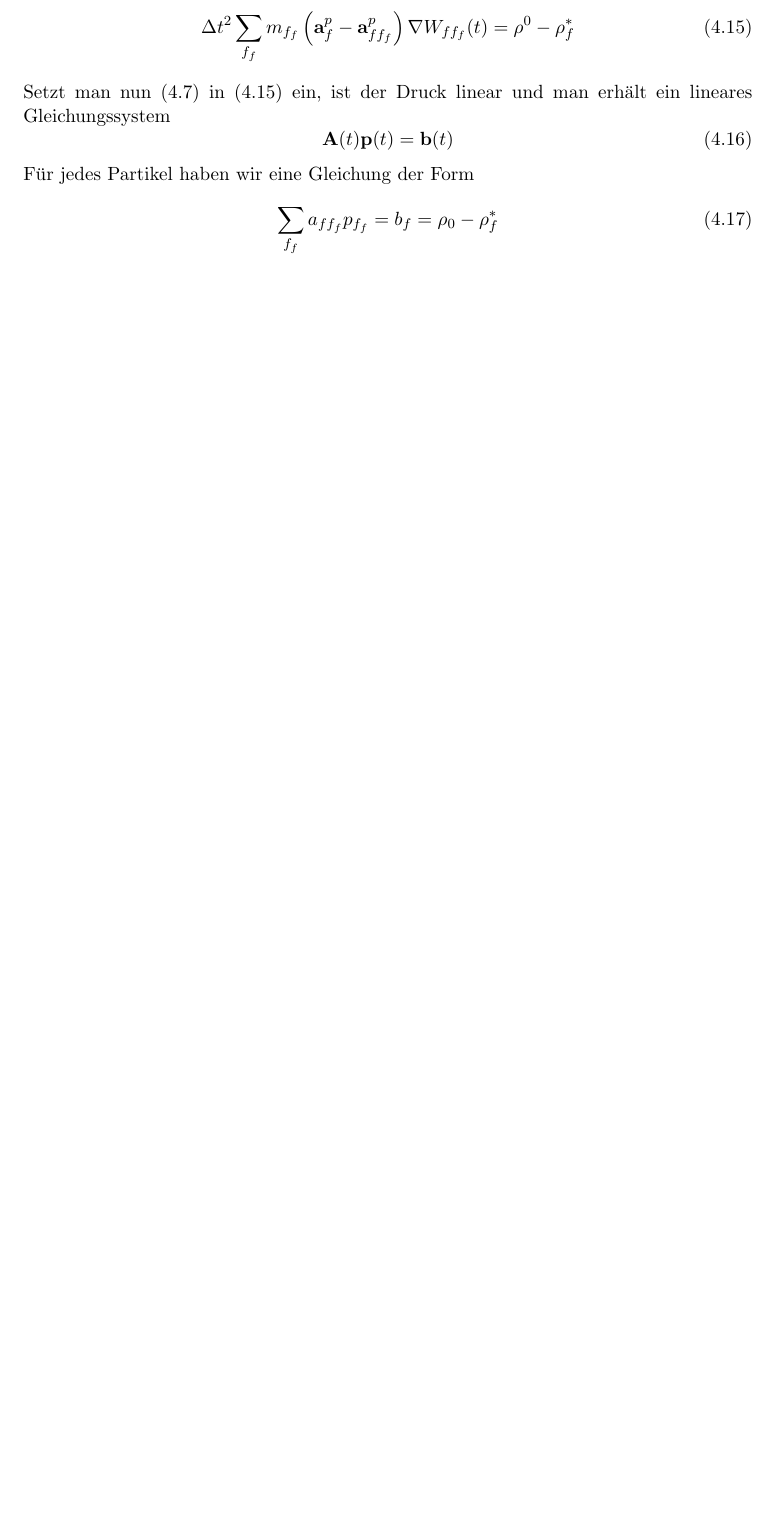
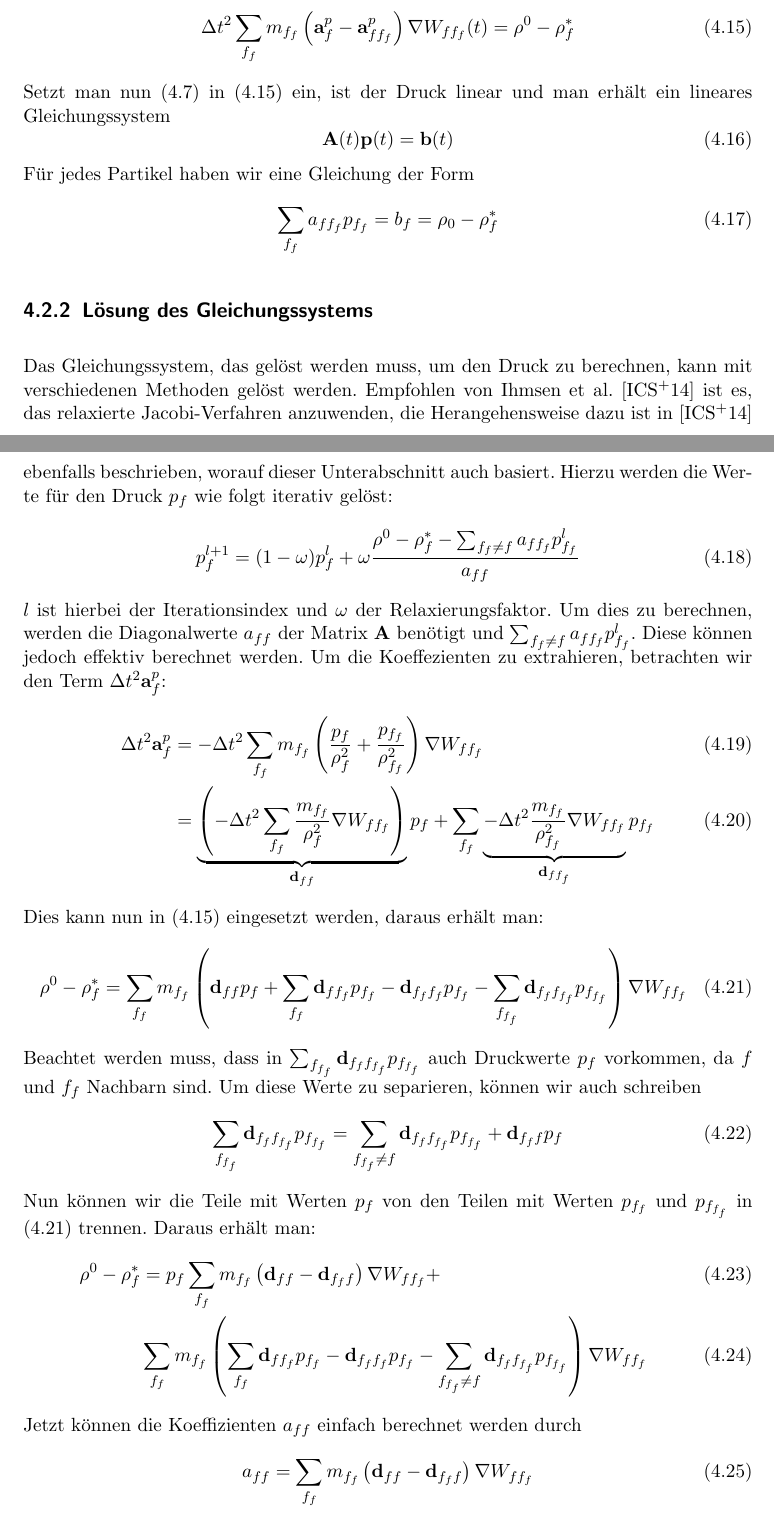
Before and after one commit to pascalhunkler/Bachelorarbeit, a LaTeX document (src/main.tex): part of page 15 of 23 before the commit and two parts of pages 15 and 16 of 25 after it, the two joined at a grey line, cut so that both start at the same text, the shorter picture padded with empty space. The pictures show the PDF file src/main.pdf that the author committed with the source.

Commit message:
IISPH Gleichungssystem Lösung

```diff
--- a/src/main.tex
+++ b/src/main.tex
@@ -412,6 +412,55 @@ Für jedes Partikel haben wir eine Gleichung der Form
     \sum_{f_f} a_{ff_f} p_{f_f} = b_f = \rho_0 - \rho_f^*
 \end{equation}
 
+
+\subsection{Lösung des Gleichungssystems}
+Das Gleichungssystem, das gelöst werden muss, um den Druck zu berechnen, kann mit verschiedenen Methoden gelöst werden.
+Empfohlen von Ihmsen et al. \cite{ihmsen_implicit_2014} ist es, das relaxierte Jacobi-Verfahren anzuwenden,
+die Herangehensweise dazu ist in \cite{ihmsen_implicit_2014} ebenfalls beschrieben, worauf dieser Unterabschnitt auch basiert.
+Hierzu werden die Werte für den Druck $p_f$ wie folgt iterativ gelöst:
+\begin{equation}
+    \label{equation:iterative_pressure_update}
+    p_f^{l+1} = (1 - \omega) p_f^l + \omega \frac{\rho^0 - \rho_f^* - \sum_{f_f \neq f} a_{ff_f} p_{f_f}^l}{a_{ff}}
+\end{equation}
+$l$ ist hierbei der Iterationsindex und $\omega$ der Relaxierungsfaktor.
+Um dies zu berechnen, werden die Diagonalwerte $a_{ff}$ der Matrix $\textbf{A}$ benötigt und $\sum_{f_f \neq f} a_{ff_f} p_{f_f}^l$.
+Diese können jedoch effektiv berechnet werden.
+Um die Koeffezienten zu extrahieren, betrachten wir den Term $\Delta t^2 \textbf{a}_f^p$:
+\begin{align}
+    \Delta t^2 \textbf{a}_f^p &= -\Delta t^2 \sum_{f_f} m_{f_f} \left(\frac{p_f}{\rho_f^2} + \frac{p_{f_f}}{\rho_{f_f}^2}\right) \nabla W_{ff_f}\\
+        &= \underbrace{\left(-\Delta t^2 \sum_{f_f} \frac{m_{f_f}}{\rho_f^2} \nabla W_{ff_f}\right)}_{\textbf{d}_{ff}} p_f
+            + \sum_{f_f} \underbrace{-\Delta t^2 \frac{m_{f_f}}{\rho_{f_f}^2} \nabla W_{ff_f}}_{\textbf{d}_{ff_f}} p_{f_f}
+\end{align}
+Dies kann nun in \eqref{equation:almost_linear_system} eingesetzt werden, daraus erhält man:
+\begin{equation}
+    \label{equation:density_difference_not_seperated}
+    \rho^0 - \rho_f^* =
+     \sum_{f_f} m_{f_f} \left(\textbf{d}_{ff} p_f + \sum_{f_f} \textbf{d}_{ff_f} p_{f_f}
+     - \textbf{d}_{f_f f_f} p_{f_f} - \sum_{f_{f_f}} \textbf{d}_{f_f f_{f_f}} p_{f_{f_f}}\right) \nabla W_{ff_f}
+\end{equation}
+Beachtet werden muss, dass in $\sum_{f_{f_f}} \textbf{d}_{f_f f_{f_f}} p_{f_{f_f}}$ auch Druckwerte $p_f$ vorkommen, da $f$ und $f_f$ Nachbarn sind.
+Um diese Werte zu separieren, können wir auch schreiben
+\begin{equation}
+    \sum_{f_{f_f}} \textbf{d}_{f_f f_{f_f}} p_{f_{f_f}} = \sum_{f_{f_f} \neq f} \textbf{d}_{f_f f_{f_f}} p_{f_{f_f}} + \textbf{d}_{f_f f} p_f
+\end{equation}
+Nun können wir die Teile mit Werten $p_f$ von den Teilen mit Werten $p_{f_f}$ und $p_{f_{f_f}}$ in \eqref{equation:density_difference_not_seperated} trennen.
+Daraus erhält man:
+\begin{align}
+    \rho^0 - \rho_f^* &= p_f \sum_{f_f} m_{f_f} \left(\textbf{d}_{ff} - \textbf{d}_{f_f f}\right)  \nabla W_{ff_f} +\\
+    & \sum_{f_f} m_{f_f} \left(\sum_{f_f} \textbf{d}_{ff_f} p_{f_f} -
+    \textbf{d}_{f_f f_f} p_{f_f} - \sum_{f_{f_f} \neq f} \textbf{d}_{f_f f_{f_f}} p_{f_{f_f}} \right) \nabla W_{ff_f}
+\end{align}
+Jetzt können die Koeffizienten $a_{ff}$ einfach berechnet werden durch
+\begin{equation}
+    a_{ff} = \sum_{f_f} m_{f_f} \left(\textbf{d}_{ff} - \textbf{d}_{f_f f}\right)  \nabla W_{ff_f}
+\end{equation}
+Der iterative Schritt in \eqref{equation:iterative_pressure_update} kann nun berechnet werden durch
+\begin{align}
+    p_f^{l+1} &= (1 - \omega) p_f^l + \omega \frac{1}{a_{ff}} \Biggl(\rho^0 - \rho_f^* - \\
+    &\sum_{f_f} m_{f_f} \biggl(\sum_{f_f} \textbf{d}_{ff_f} p_{f_f} -
+    \textbf{d}_{f_f f_f} p_{f_f} - \sum_{f_{f_f} \neq f} \textbf{d}_{f_f f_{f_f}} p_{f_{f_f}} \biggr) \nabla W_{ff_f}\Biggr)
+\end{align}
+
 \chapter{Implementierung}
 \section{Programmierumgebung}
 \section{Architektur der Software}
```
Also changed, not shown: src/main.pdf, 5 other files.
